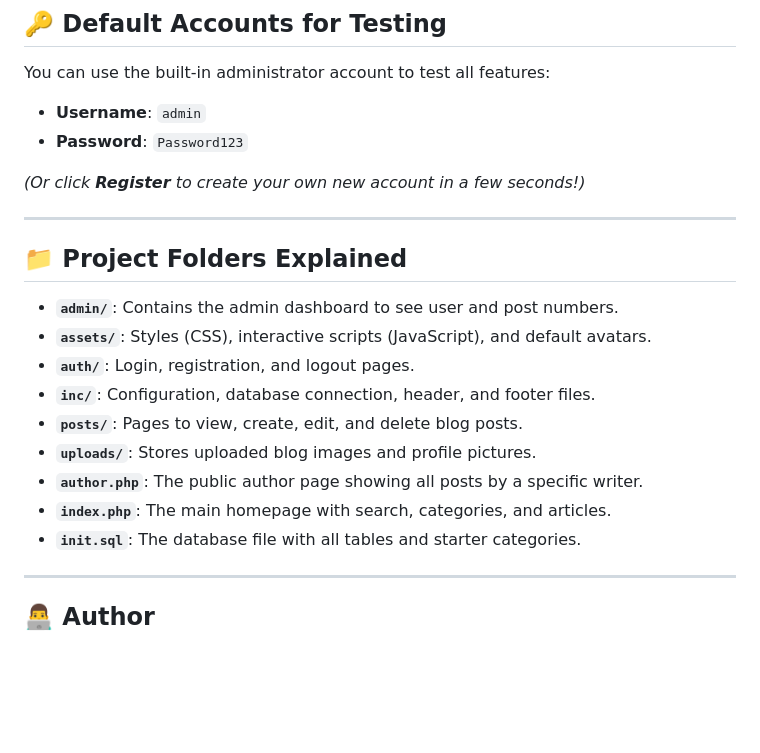
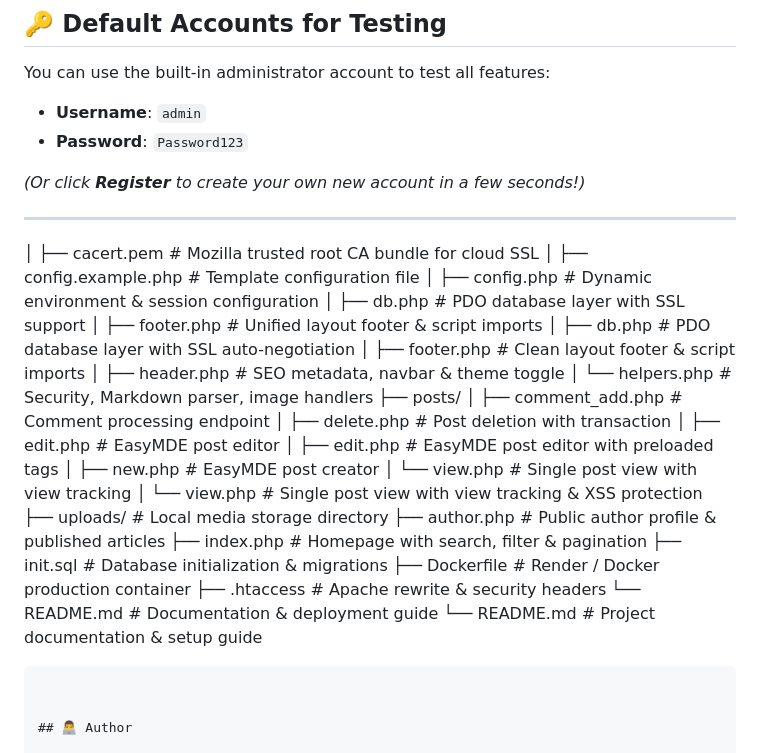
Before and after one commit to Pamithra/blog_space, a Markdown page: README.md, the part around the change. Rendered like a GitHub page; blank space fills up the shorter version.

Commit message:
Revise README with project folder details
Updated project folder structure and documentation.

````diff
--- a/README.md
+++ b/README.md
@@ -77,20 +77,33 @@ You can use the built-in administrator account to test all features:
 *(Or click **Register** to create your own new account in a few seconds!)*
 
 ---
+│   ├── cacert.pem             # Mozilla trusted root CA bundle for cloud SSL
+│   ├── config.example.php     # Template configuration file
+│   ├── config.php             # Dynamic environment & session configuration
+│   ├── db.php                 # PDO database layer with SSL support
+│   ├── footer.php             # Unified layout footer & script imports
+│   ├── db.php                 # PDO database layer with SSL auto-negotiation
+│   ├── footer.php             # Clean layout footer & script imports
+│   ├── header.php             # SEO metadata, navbar & theme toggle
+│   └── helpers.php            # Security, Markdown parser, image handlers
+├── posts/
+│   ├── comment_add.php        # Comment processing endpoint
+│   ├── delete.php             # Post deletion with transaction
+│   ├── edit.php               # EasyMDE post editor
+│   ├── edit.php               # EasyMDE post editor with preloaded tags
+│   ├── new.php                # EasyMDE post creator
+│   └── view.php               # Single post view with view tracking
+│   └── view.php               # Single post view with view tracking & XSS protection
+├── uploads/                   # Local media storage directory
+├── author.php                 # Public author profile & published articles
+├── index.php                  # Homepage with search, filter & pagination
+├── init.sql                   # Database initialization & migrations
+├── Dockerfile                 # Render / Docker production container
+├── .htaccess                  # Apache rewrite & security headers
+└── README.md                  # Documentation & deployment guide
+└── README.md                  # Project documentation & setup guide
+```
 
-## 📁 Project Folders Explained
-
-* **`admin/`**: Contains the admin dashboard to see user and post numbers.
-* **`assets/`**: Styles (CSS), interactive scripts (JavaScript), and default avatars.
-* **`auth/`**: Login, registration, and logout pages.
-* **`inc/`**: Configuration, database connection, header, and footer files.
-* **`posts/`**: Pages to view, create, edit, and delete blog posts.
-* **`uploads/`**: Stores uploaded blog images and profile pictures.
-* **`author.php`**: The public author page showing all posts by a specific writer.
-* **`index.php`**: The main homepage with search, categories, and articles.
-* **`init.sql`**: The database file with all tables and starter categories.
-
----
 
 ## 👨‍💻 Author
 
````
